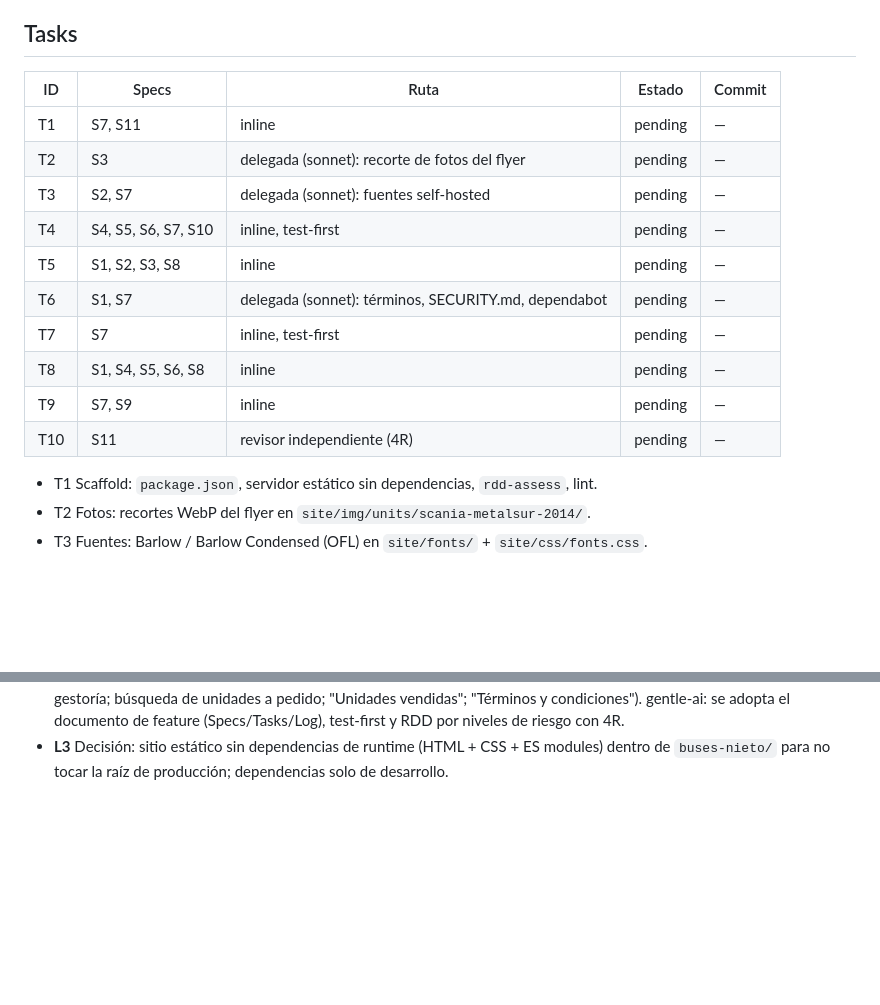
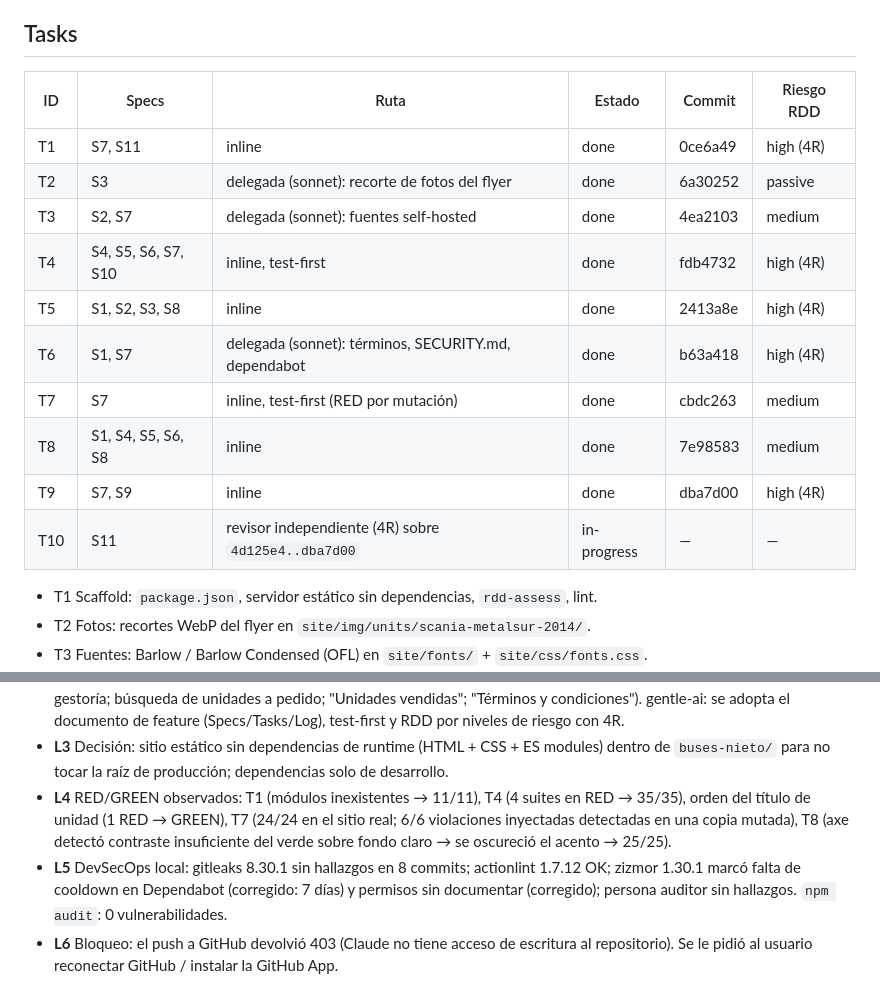
Before and after one commit to arivillani/arivillani.github.io, a Markdown page: buses-nieto/sdd/buses-nieto-mvp.md, 2 parts joined by grey strips. Rendered like a GitHub page; blank space fills up the shorter version.

```diff
--- a/buses-nieto/sdd/buses-nieto-mvp.md
+++ b/buses-nieto/sdd/buses-nieto-mvp.md
@@ -92,18 +92,18 @@ Reliability).
 
 ## Tasks
 
-| ID | Specs | Ruta | Estado | Commit |
-| --- | --- | --- | --- | --- |
-| T1 | S7, S11 | inline | pending | — |
-| T2 | S3 | delegada (sonnet): recorte de fotos del flyer | pending | — |
-| T3 | S2, S7 | delegada (sonnet): fuentes self-hosted | pending | — |
-| T4 | S4, S5, S6, S7, S10 | inline, test-first | pending | — |
-| T5 | S1, S2, S3, S8 | inline | pending | — |
-| T6 | S1, S7 | delegada (sonnet): términos, SECURITY.md, dependabot | pending | — |
-| T7 | S7 | inline, test-first | pending | — |
-| T8 | S1, S4, S5, S6, S8 | inline | pending | — |
-| T9 | S7, S9 | inline | pending | — |
-| T10 | S11 | revisor independiente (4R) | pending | — |
+| ID | Specs | Ruta | Estado | Commit | Riesgo RDD |
+| --- | --- | --- | --- | --- | --- |
+| T1 | S7, S11 | inline | done | 0ce6a49 | high (4R) |
+| T2 | S3 | delegada (sonnet): recorte de fotos del flyer | done | 6a30252 | passive |
+| T3 | S2, S7 | delegada (sonnet): fuentes self-hosted | done | 4ea2103 | medium |
+| T4 | S4, S5, S6, S7, S10 | inline, test-first | done | fdb4732 | high (4R) |
+| T5 | S1, S2, S3, S8 | inline | done | 2413a8e | high (4R) |
+| T6 | S1, S7 | delegada (sonnet): términos, SECURITY.md, dependabot | done | b63a418 | high (4R) |
+| T7 | S7 | inline, test-first (RED por mutación) | done | cbdc263 | medium |
+| T8 | S1, S4, S5, S6, S8 | inline | done | 7e98583 | medium |
+| T9 | S7, S9 | inline | done | dba7d00 | high (4R) |
+| T10 | S11 | revisor independiente (4R) sobre `4d125e4..dba7d00` | in-progress | — | — |
 
 - T1 Scaffold: `package.json`, servidor estático sin dependencias, `rdd-assess`, lint.
 - T2 Fotos: recortes WebP del flyer en `site/img/units/scania-metalsur-2014/`.
@@ -130,3 +130,12 @@ Reliability).
   feature (Specs/Tasks/Log), test-first y RDD por niveles de riesgo con 4R.
 - **L3** Decisión: sitio estático sin dependencias de runtime (HTML + CSS + ES modules) dentro
   de `buses-nieto/` para no tocar la raíz de producción; dependencias solo de desarrollo.
+- **L4** RED/GREEN observados: T1 (módulos inexistentes → 11/11), T4 (4 suites en RED →
+  35/35), orden del título de unidad (1 RED → GREEN), T7 (24/24 en el sitio real; 6/6
+  violaciones inyectadas detectadas en una copia mutada), T8 (axe detectó contraste
+  insuficiente del verde sobre fondo claro → se oscureció el acento → 25/25).
+- **L5** DevSecOps local: gitleaks 8.30.1 sin hallazgos en 8 commits; actionlint 1.7.12 OK;
+  zizmor 1.30.1 marcó falta de cooldown en Dependabot (corregido: 7 días) y permisos sin
+  documentar (corregido); persona auditor sin hallazgos. `npm audit`: 0 vulnerabilidades.
+- **L6** Bloqueo: el push a GitHub devolvió 403 (Claude no tiene acceso de escritura al
+  repositorio). Se le pidió al usuario reconectar GitHub / instalar la GitHub App.
```
Also changed, not shown: buses-nieto/README.md (added, +66 -0 lines).
